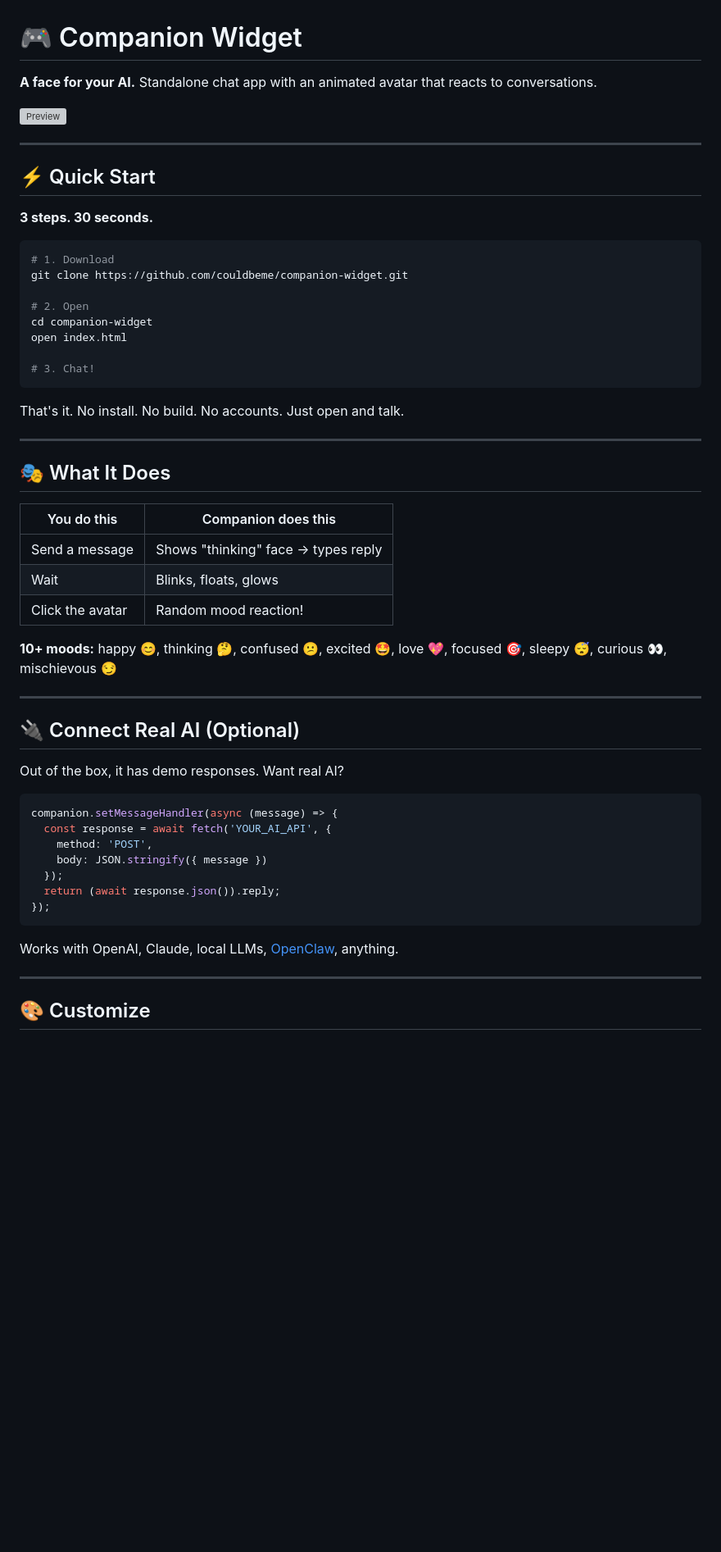
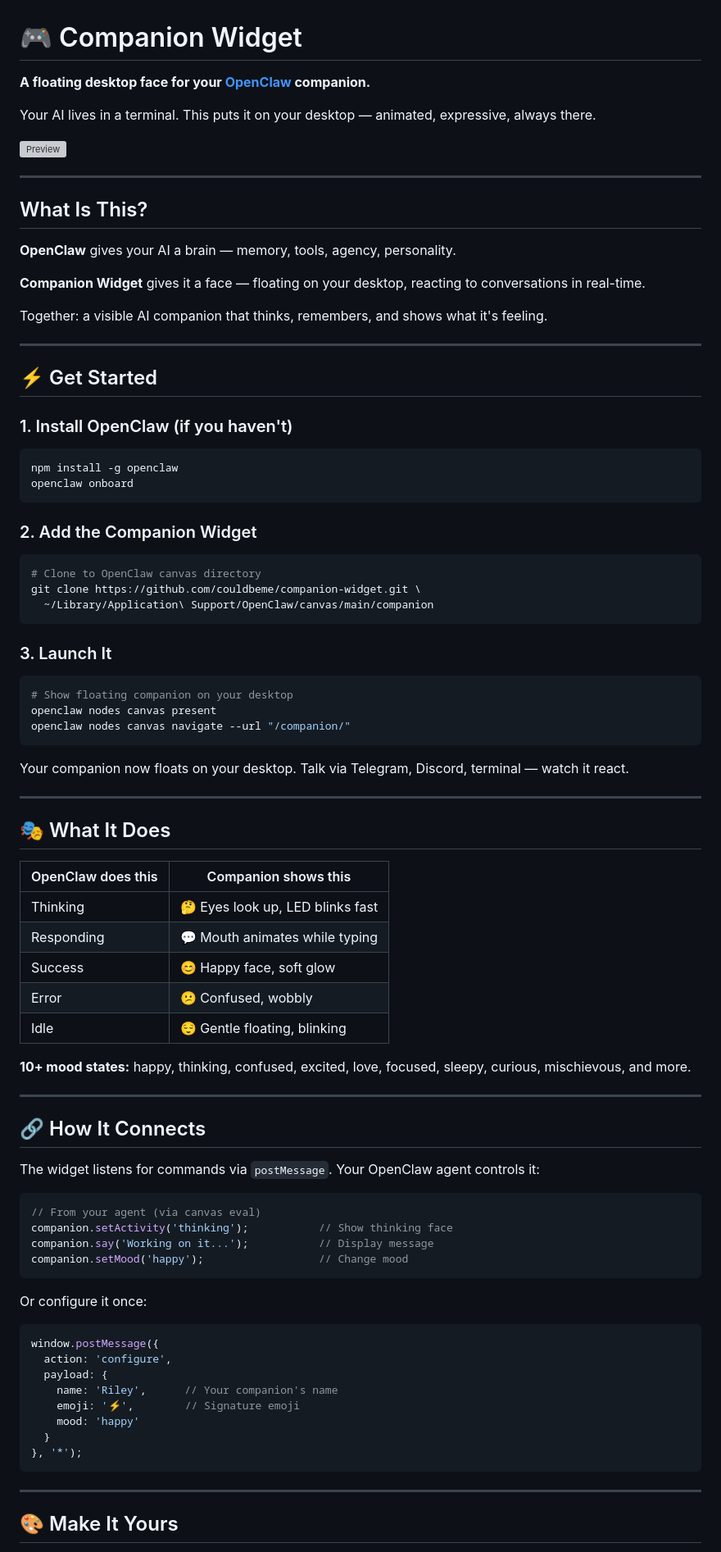
Before and after one commit to couldbeme/companion-widget, a Markdown page: README.md, the part around one of its changes. Shown at 82% size. Drawn GitHub-style; blank space fills up the shorter version; grey boxes are pictures that could not be loaded.

Commit message:
Reposition: floating desktop face for OpenClaw companions

````diff
--- a/README.md
+++ b/README.md
@@ -1,59 +1,91 @@
 # 🎮 Companion Widget
 
-**A face for your AI.** Standalone chat app with an animated avatar that reacts to conversations.
+**A floating desktop face for your [OpenClaw](https://github.com/openclaw/openclaw) companion.**
+
+Your AI lives in a terminal. This puts it on your desktop — animated, expressive, always there.
 
 ![Preview](preview.png)
 
 ---
 
-## ⚡ Quick Start
+## What Is This?
 
-**3 steps. 30 seconds.**
+**OpenClaw** gives your AI a brain — memory, tools, agency, personality.
+
+**Companion Widget** gives it a face — floating on your desktop, reacting to conversations in real-time.
+
+Together: a visible AI companion that thinks, remembers, and shows what it's feeling.
+
+---
+
+## ⚡ Get Started
+
+### 1. Install OpenClaw (if you haven't)
 
 ```bash
-# 1. Download
-git clone https://github.com/couldbeme/companion-widget.git
-
-# 2. Open
-cd companion-widget
-open index.html
-
-# 3. Chat!
+npm install -g openclaw
+openclaw onboard
 ```
 
-That's it. No install. No build. No accounts. Just open and talk.
+### 2. Add the Companion Widget
+
+```bash
+# Clone to OpenClaw canvas directory
+git clone https://github.com/couldbeme/companion-widget.git \
+  ~/Library/Application\ Support/OpenClaw/canvas/main/companion
+```
+
+### 3. Launch It
+
+```bash
+# Show floating companion on your desktop
+openclaw nodes canvas present
+openclaw nodes canvas navigate --url "/companion/"
+```
+
+Your companion now floats on your desktop. Talk via Telegram, Discord, terminal — watch it react.
 
 ---
 
 ## 🎭 What It Does
 
-| You do this | Companion does this |
-|-------------|---------------------|
-| Send a message | Shows "thinking" face → types reply |
-| Wait | Blinks, floats, glows |
-| Click the avatar | Random mood reaction! |
+| OpenClaw does this | Companion shows this |
+|--------------------|----------------------|
+| Thinking | 🤔 Eyes look up, LED blinks fast |
+| Responding | 💬 Mouth animates while typing |
+| Success | 😊 Happy face, soft glow |
+| Error | 😕 Confused, wobbly |
+| Idle | 😌 Gentle floating, blinking |
 
-**10+ moods:** happy 😊, thinking 🤔, confused 😕, excited 🤩, love 💖, focused 🎯, sleepy 😴, curious 👀, mischievous 😏
+**10+ mood states:** happy, thinking, confused, excited, love, focused, sleepy, curious, mischievous, and more.
 
 ---
 
-## 🔌 Connect Real AI (Optional)
+## 🔗 How It Connects
 
-Out of the box, it has demo responses. Want real AI?
+The widget listens for commands via `postMessage`. Your OpenClaw agent controls it:
 
 ```javascript
-companion.setMessageHandler(async (message) => {
-  const response = await fetch('YOUR_AI_API', {
-    method: 'POST',
-    body: JSON.stringify({ message })
-  });
-  return (await response.json()).reply;
-});
+// From your agent (via canvas eval)
+companion.setActivity('thinking');           // Show thinking face
+companion.say('Working on it...');           // Display message
+companion.setMood('happy');                  // Change mood
 ```
 
-Works with OpenAI, Claude, local LLMs, [OpenClaw](https://github.com/openclaw/openclaw), anything.
+Or configure it once:
+
+```javascript
+window.postMessage({
+  action: 'configure',
+  payload: {
+    name: 'Riley',      // Your companion's name
+    emoji: '⚡',        // Signature emoji
+    mood: 'happy'
+  }
+}, '*');
+```
 
 ---
 
-## 🎨 Customize
+## 🎨 Make It Yours
 
````
Also changed, not shown: other parts of README.md (+41 -83 lines).
